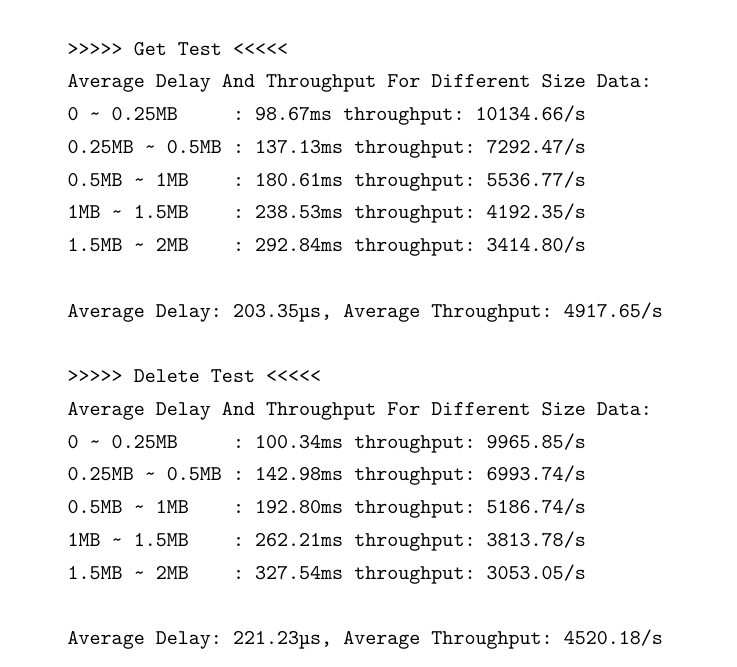
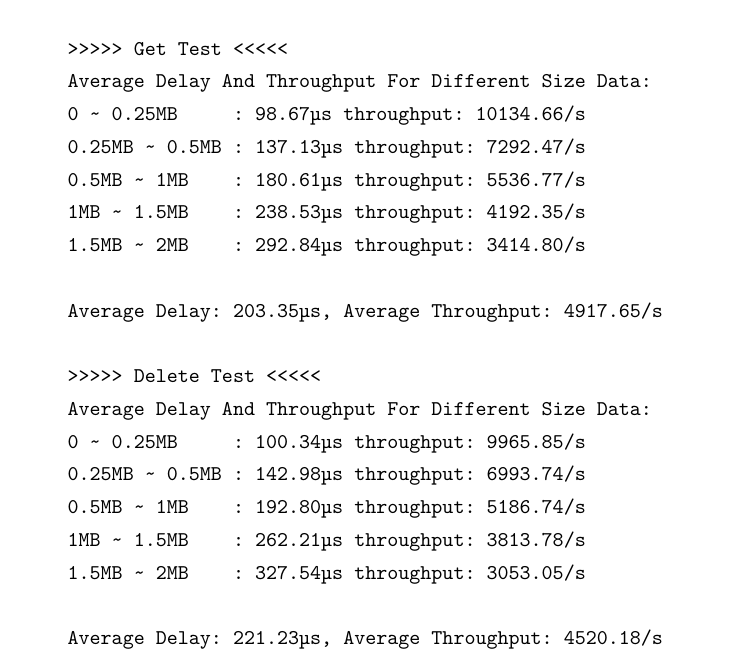
Before and after one commit to markcty/LSM-KV, a LaTeX document (report/report.tex): part of page 3 of 4, cut so that both start at the same text. Compiled offline with XeLaTeX.

Commit message:
fix µs in report

```diff
--- a/report/report.tex
+++ b/report/report.tex
@@ -56,21 +56,21 @@ AMD R7 3700x with SSD in Ubuntu 20.04 LTS
 
     >>>>> Get Test <<<<<
     Average Delay And Throughput For Different Size Data:
-    0 ~ 0.25MB     : 98.67ms throughput: 10134.66/s
-    0.25MB ~ 0.5MB : 137.13ms throughput: 7292.47/s
-    0.5MB ~ 1MB    : 180.61ms throughput: 5536.77/s
-    1MB ~ 1.5MB    : 238.53ms throughput: 4192.35/s
-    1.5MB ~ 2MB    : 292.84ms throughput: 3414.80/s
+    0 ~ 0.25MB     : 98.67µs throughput: 10134.66/s
+    0.25MB ~ 0.5MB : 137.13µs throughput: 7292.47/s
+    0.5MB ~ 1MB    : 180.61µs throughput: 5536.77/s
+    1MB ~ 1.5MB    : 238.53µs throughput: 4192.35/s
+    1.5MB ~ 2MB    : 292.84µs throughput: 3414.80/s
 
     Average Delay: 203.35µs, Average Throughput: 4917.65/s
 
     >>>>> Delete Test <<<<<
     Average Delay And Throughput For Different Size Data:
-    0 ~ 0.25MB     : 100.34ms throughput: 9965.85/s
-    0.25MB ~ 0.5MB : 142.98ms throughput: 6993.74/s
-    0.5MB ~ 1MB    : 192.80ms throughput: 5186.74/s
-    1MB ~ 1.5MB    : 262.21ms throughput: 3813.78/s
-    1.5MB ~ 2MB    : 327.54ms throughput: 3053.05/s
+    0 ~ 0.25MB     : 100.34µs throughput: 9965.85/s
+    0.25MB ~ 0.5MB : 142.98µs throughput: 6993.74/s
+    0.5MB ~ 1MB    : 192.80µs throughput: 5186.74/s
+    1MB ~ 1.5MB    : 262.21µs throughput: 3813.78/s
+    1.5MB ~ 2MB    : 327.54µs throughput: 3053.05/s
 
     Average Delay: 221.23µs, Average Throughput: 4520.18/s
 
```
